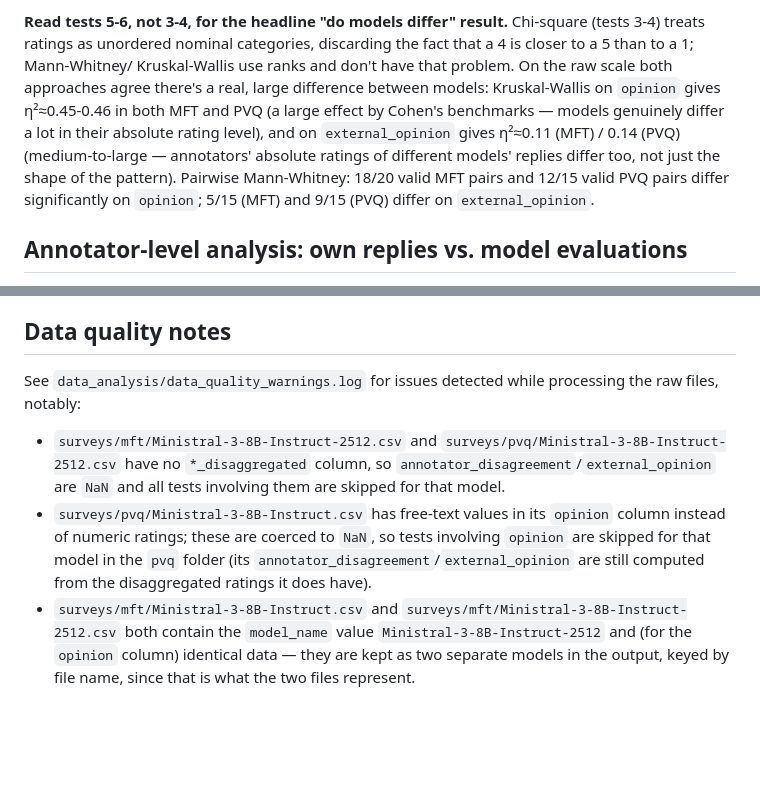
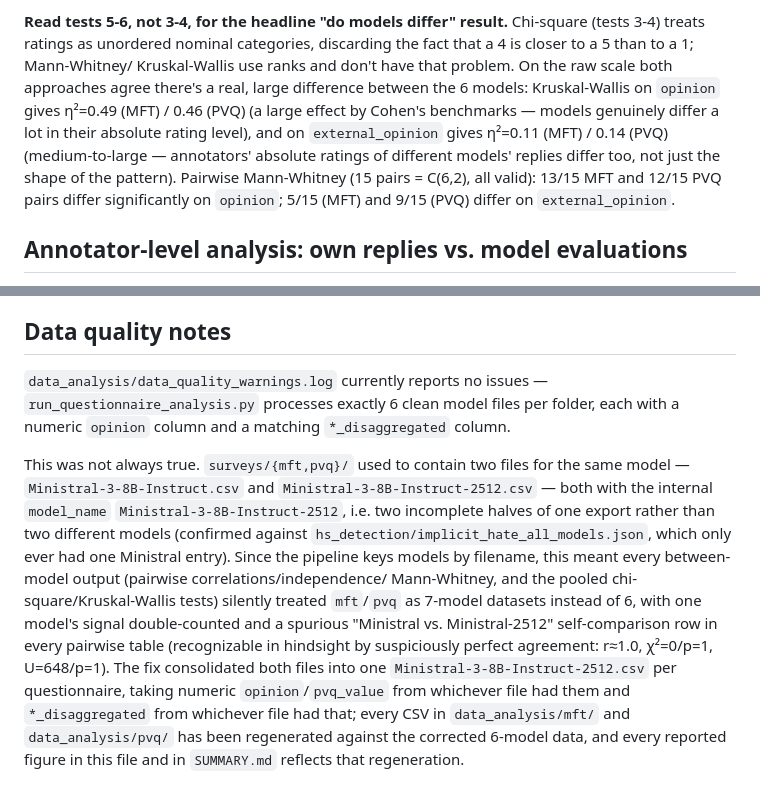
Before and after one commit to marcostranisci/external-validation, a Markdown page: data_analysis/README.md, 2 parts joined by grey strips. GitHub-like rendering; blank space fills up the shorter version.

Commit message:
Refresh README/SUMMARY prose numbers after the Ministral 6-model fix
Recomputes and updates the pooled Kruskal-Wallis/Mann-Whitney figures
in data_analysis/README.md's Statistical tests section (now correctly
over 15 = C(6,2) pairs instead of the old 20/21-pair, 7-group
figures) and the matching eta-squared values in SUMMARY.md. Replaces
the obsolete "Data quality notes" section (which described the
Ministral duplication as an ongoing caveat) with a note explaining
what the bug was, its downstream impact, and that every affected CSV
has been regenerated against the corrected data. All other cited
figures (annotator-level, demographic agreement, hs_detection) were
checked and are unaffected.

Co-Authored-By: Claude Sonnet 5 <noreply@anthropic.com>
Claude-Session: https://claude.ai/code/session_01F5tLyr9tmcmG7iR4cqPeTT

```diff
--- a/data_analysis/README.md
+++ b/data_analysis/README.md
@@ -150,15 +150,15 @@ least one variable"`, `"fewer than 3 valid paired observations"`).
 Chi-square (tests 3-4) treats ratings as unordered nominal categories,
 discarding the fact that a 4 is closer to a 5 than to a 1; Mann-Whitney/
 Kruskal-Wallis use ranks and don't have that problem. On the raw scale
-both approaches agree there's a real, large difference between models:
-Kruskal-Wallis on `opinion` gives η²≈0.45-0.46 in both MFT and PVQ (a large
-effect by Cohen's benchmarks — models genuinely differ a lot in their
-absolute rating level), and on `external_opinion` gives η²≈0.11 (MFT) /
-0.14 (PVQ) (medium-to-large — annotators' absolute ratings of different
-models' replies differ too, not just the shape of the pattern). Pairwise
-Mann-Whitney: 18/20 valid MFT pairs and 12/15 valid PVQ pairs differ
-significantly on `opinion`; 5/15 (MFT) and 9/15 (PVQ) differ on
-`external_opinion`.
+both approaches agree there's a real, large difference between the 6
+models: Kruskal-Wallis on `opinion` gives η²=0.49 (MFT) / 0.46 (PVQ) (a
+large effect by Cohen's benchmarks — models genuinely differ a lot in
+their absolute rating level), and on `external_opinion` gives η²=0.11
+(MFT) / 0.14 (PVQ) (medium-to-large — annotators' absolute ratings of
+different models' replies differ too, not just the shape of the pattern).
+Pairwise Mann-Whitney (15 pairs = C(6,2), all valid): 13/15 MFT and 12/15
+PVQ pairs differ significantly on `opinion`; 5/15 (MFT) and 9/15 (PVQ)
+differ on `external_opinion`.
 
 ## Annotator-level analysis: own replies vs. model evaluations
 
@@ -478,20 +478,27 @@ just the two extremes (Ministral vs. Olmo, p=6e-23) from each other.
 
 ## Data quality notes
 
-See `data_analysis/data_quality_warnings.log` for issues detected while
-processing the raw files, notably:
+`data_analysis/data_quality_warnings.log` currently reports no issues —
+`run_questionnaire_analysis.py` processes exactly 6 clean model files per
+folder, each with a numeric `opinion` column and a matching
+`*_disaggregated` column.
 
-- `surveys/mft/Ministral-3-8B-Instruct-2512.csv` and
-  `surveys/pvq/Ministral-3-8B-Instruct-2512.csv` have no `*_disaggregated`
-  column, so `annotator_disagreement`/`external_opinion` are `NaN` and all
-  tests involving them are skipped for that model.
-- `surveys/pvq/Ministral-3-8B-Instruct.csv` has free-text values in its
-  `opinion` column instead of numeric ratings; these are coerced to `NaN`,
-  so tests involving `opinion` are skipped for that model in the `pvq`
-  folder (its `annotator_disagreement`/`external_opinion` are still
-  computed from the disaggregated ratings it does have).
-- `surveys/mft/Ministral-3-8B-Instruct.csv` and
-  `surveys/mft/Ministral-3-8B-Instruct-2512.csv` both contain the
-  `model_name` value `Ministral-3-8B-Instruct-2512` and (for the `opinion`
-  column) identical data — they are kept as two separate models in the
-  output, keyed by file name, since that is what the two files represent.
+This was not always true. `surveys/{mft,pvq}/` used to contain two files
+for the same model — `Ministral-3-8B-Instruct.csv` and
+`Ministral-3-8B-Instruct-2512.csv` — both with the internal `model_name`
+`Ministral-3-8B-Instruct-2512`, i.e. two incomplete halves of one export
+rather than two different models (confirmed against
+`hs_detection/implicit_hate_all_models.json`, which only ever had one
+Ministral entry). Since the pipeline keys models by filename, this meant
+every between-model output (pairwise correlations/independence/
+Mann-Whitney, and the pooled chi-square/Kruskal-Wallis tests) silently
+treated `mft`/`pvq` as 7-model datasets instead of 6, with one model's
+signal double-counted and a spurious "Ministral vs. Ministral-2512"
+self-comparison row in every pairwise table (recognizable in hindsight by
+suspiciously perfect agreement: r≈1.0, χ²=0/p=1, U=648/p=1). The fix
+consolidated both files into one `Ministral-3-8B-Instruct-2512.csv` per
+questionnaire, taking numeric `opinion`/`pvq_value` from whichever file
+had them and `*_disaggregated` from whichever file had that; every CSV in
+`data_analysis/mft/` and `data_analysis/pvq/` has been regenerated against
+the corrected 6-model data, and every reported figure in this file and in
+`SUMMARY.md` reflects that regeneration.
```
Also changed, not shown: data_analysis/SUMMARY.md (+4 -4 lines).
